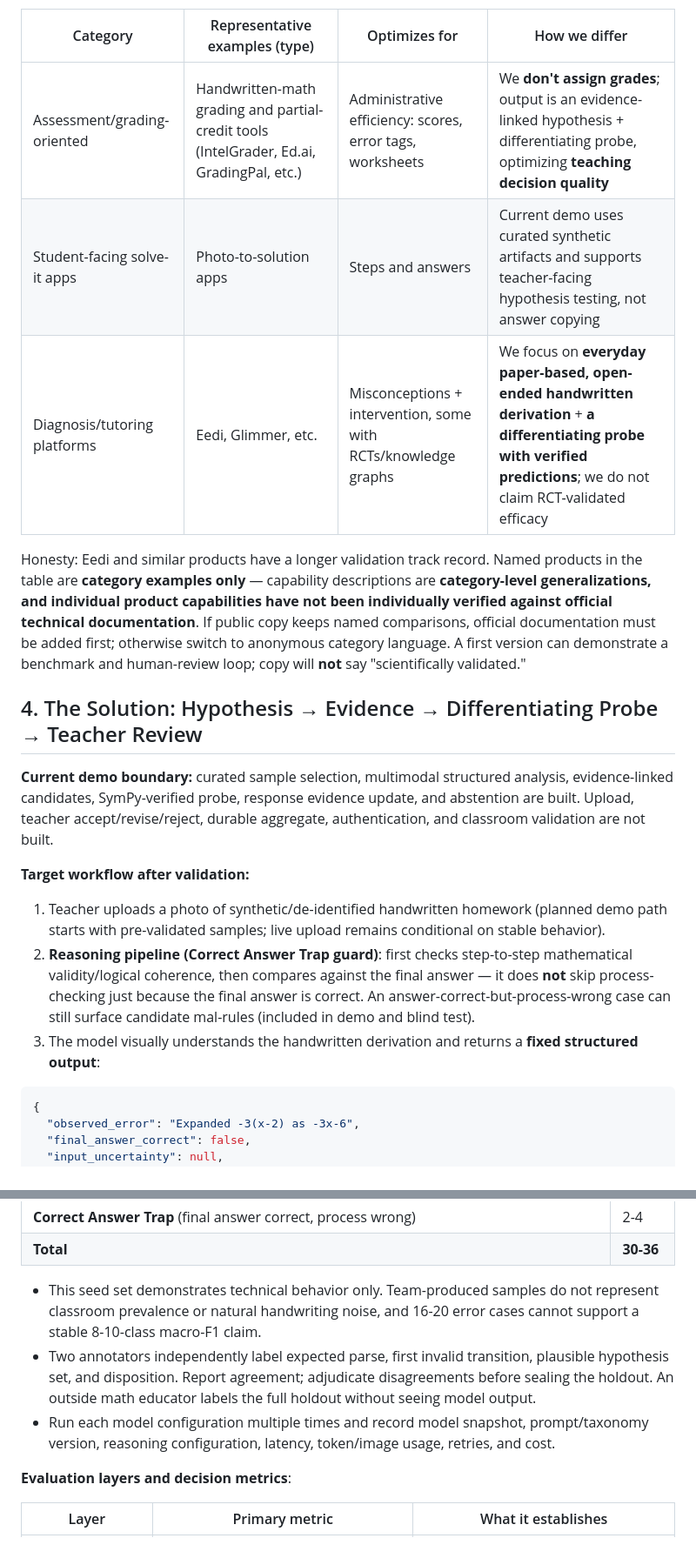
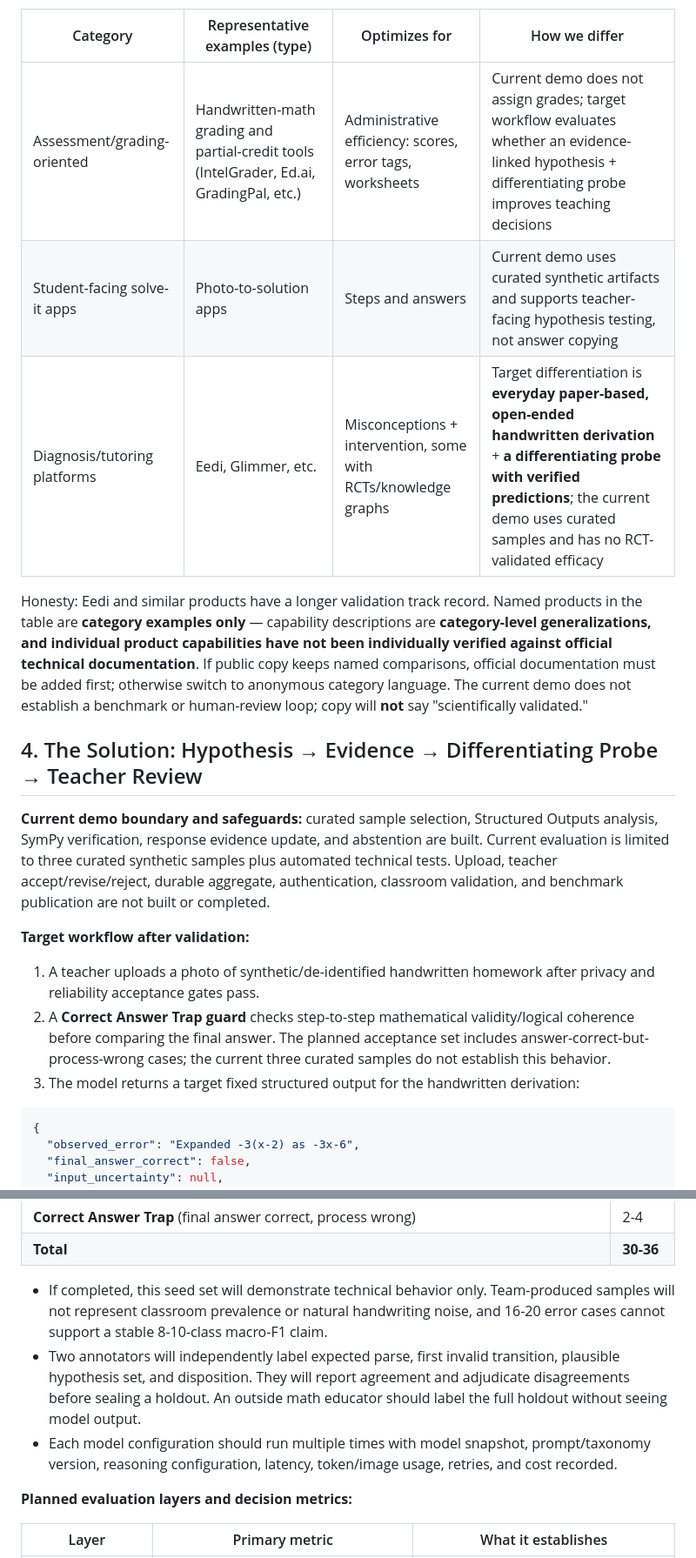
Before and after one commit to CongRenHuang/openai-error-archaeologist, a Markdown page: docs/research/evidence-base.md, 2 parts joined by grey strips. Shown at 87% size. GitHub-like rendering.

````diff
--- a/docs/research/evidence-base.md
+++ b/docs/research/evidence-base.md
@@ -74,21 +75,21 @@ This isn't a retreat — it's a more scientifically honest and more trustworthy
 
 | Category | Representative examples (type) | Optimizes for | How we differ |
 | --- | --- | --- | --- |
-| Assessment/grading-oriented | Handwritten-math grading and partial-credit tools (IntelGrader, Ed.ai, GradingPal, etc.) | Administrative efficiency: scores, error tags, worksheets | We **don't assign grades**; output is an evidence-linked hypothesis + differentiating probe, optimizing **teaching decision quality** |
+| Assessment/grading-oriented | Handwritten-math grading and partial-credit tools (IntelGrader, Ed.ai, GradingPal, etc.) | Administrative efficiency: scores, error tags, worksheets | Current demo does not assign grades; target workflow evaluates whether an evidence-linked hypothesis + differentiating probe improves teaching decisions |
 | Student-facing solve-it apps | Photo-to-solution apps | Steps and answers | Current demo uses curated synthetic artifacts and supports teacher-facing hypothesis testing, not answer copying |
-| Diagnosis/tutoring platforms | Eedi, Glimmer, etc. | Misconceptions + intervention, some with RCTs/knowledge graphs | We focus on **everyday paper-based, open-ended handwritten derivation** + **a differentiating probe with verified predictions**; we do not claim RCT-validated efficacy |
+| Diagnosis/tutoring platforms | Eedi, Glimmer, etc. | Misconceptions + intervention, some with RCTs/knowledge graphs | Target differentiation is **everyday paper-based, open-ended handwritten derivation** + **a differentiating probe with verified predictions**; the current demo uses curated samples and has no RCT-validated efficacy |
 
-Honesty: Eedi and similar products have a longer validation track record. Named products in the table are **category examples only** — capability descriptions are **category-level generalizations, and individual product capabilities have not been individually verified against official technical documentation**. If public copy keeps named comparisons, official documentation must be added first; otherwise switch to anonymous category language. A first version can demonstrate a benchmark and human-review loop; copy will **not** say "scientifically validated."
+Honesty: Eedi and similar products have a longer validation track record. Named products in the table are **category examples only** — capability descriptions are **category-level generalizations, and individual product capabilities have not been individually verified against official technical documentation**. If public copy keeps named comparisons, official documentation must be added first; otherwise switch to anonymous category language. The current demo does not establish a benchmark or human-review loop; copy will **not** say "scientifically validated."
 
 ## 4. The Solution: Hypothesis → Evidence → Differentiating Probe → Teacher Review
 
-**Current demo boundary:** curated sample selection, multimodal structured analysis, evidence-linked candidates, SymPy-verified probe, response evidence update, and abstention are built. Upload, teacher accept/revise/reject, durable aggregate, authentication, and classroom validation are not built.
+**Current demo boundary and safeguards:** curated sample selection, Structured Outputs analysis, SymPy verification, response evidence update, and abstention are built. Current evaluation is limited to three curated synthetic samples plus automated technical tests. Upload, teacher accept/revise/reject, durable aggregate, authentication, classroom validation, and benchmark publication are not built or completed.
 
 **Target workflow after validation:**
 
-1. Teacher uploads a photo of synthetic/de-identified handwritten homework (planned demo path starts with pre-validated samples; live upload remains conditional on stable behavior).
-2. **Reasoning pipeline (Correct Answer Trap guard)**: first checks step-to-step mathematical validity/logical coherence, then compares against the final answer — it does **not** skip process-checking just because the final answer is correct. An answer-correct-but-process-wrong case can still surface candidate mal-rules (included in demo and blind test).
-3. The model visually understands the handwritten derivation and returns a **fixed structured output**:
+1. A teacher uploads a photo of synthetic/de-identified handwritten homework after privacy and reliability acceptance gates pass.
+2. A **Correct Answer Trap guard** checks step-to-step mathematical validity/logical coherence before comparing the final answer. The planned acceptance set includes answer-correct-but-process-wrong cases; the current three curated samples do not establish this behavior.
+3. The model returns a target fixed structured output for the handwritten derivation:
 
 ```json
 {
@@ -265,11 +276,11 @@ Consequences of misdiagnosis: a teacher acts on a wrong diagnosis -> wasted teac
 | **Correct Answer Trap** (final answer correct, process wrong) | 2-4 |
 | **Total** | **30-36** |
 
-- This seed set demonstrates technical behavior only. Team-produced samples do not represent classroom prevalence or natural handwriting noise, and 16-20 error cases cannot support a stable 8-10-class macro-F1 claim.
-- Two annotators independently label expected parse, first invalid transition, plausible hypothesis set, and disposition. Report agreement; adjudicate disagreements before sealing the holdout. An outside math educator labels the full holdout without seeing model output.
-- Run each model configuration multiple times and record model snapshot, prompt/taxonomy version, reasoning configuration, latency, token/image usage, retries, and cost.
+- If completed, this seed set will demonstrate technical behavior only. Team-produced samples will not represent classroom prevalence or natural handwriting noise, and 16-20 error cases cannot support a stable 8-10-class macro-F1 claim.
+- Two annotators will independently label expected parse, first invalid transition, plausible hypothesis set, and disposition. They will report agreement and adjudicate disagreements before sealing a holdout. An outside math educator should label the full holdout without seeing model output.
+- Each model configuration should run multiple times with model snapshot, prompt/taxonomy version, reasoning configuration, latency, token/image usage, retries, and cost recorded.
 
-**Evaluation layers and decision metrics**:
+**Planned evaluation layers and decision metrics:**
 
 | Layer | Primary metric | What it establishes |
 | --- | --- | --- |
````
Also changed, not shown: other parts of docs/research/evidence-base.md (+43 -32 lines).
